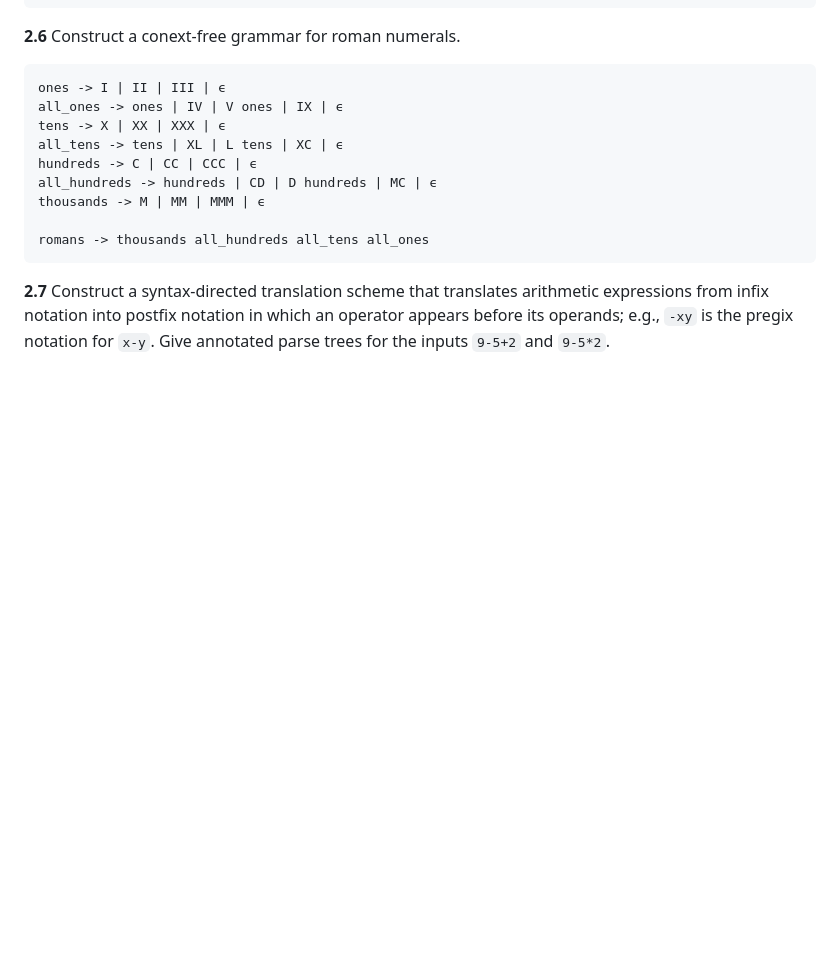
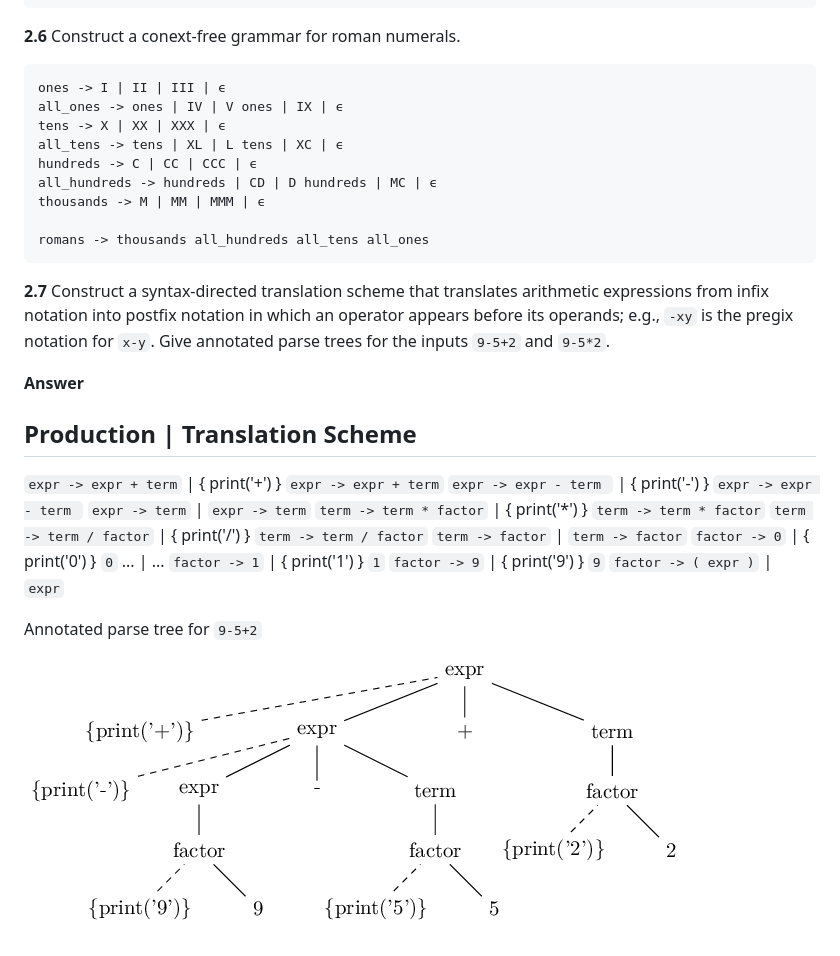
Before and after one commit to yulyugin/dragon-book-exercises, a Markdown page: ch02/ch02.md, the part around the change. GitHub-like rendering; pictures changed too: ch02/img/2.7.png (added); blank space fills up the shorter version.

```diff
--- a/ch02/ch02.md
+++ b/ch02/ch02.md
@@ -106,3 +106,23 @@ romans -> thousands all_hundreds all_tens all_ones
 arithmetic expressions from infix notation into postfix notation in which an
 operator appears before its operands; e.g., `-xy` is the pregix notation for
 `x-y`. Give annotated parse trees for the inputs `9-5+2` and `9-5*2`.
+
+**Answer**
+
+Production              | Translation Scheme
+--------------------------------------------
+`expr -> expr + term`   | { print('+') } `expr -> expr + term`
+`expr -> expr - term `  | { print('-') } `expr -> expr - term `
+`expr -> term`          |                `expr -> term`
+`term -> term * factor` | { print('*') } `term -> term * factor`
+`term -> term / factor` | { print('/') } `term -> term / factor`
+`term -> factor`        |                `term -> factor`
+`factor -> 0`           | { print('0') } `0`
+...                     | ...
+`factor -> 1`           | { print('1') } `1`
+`factor -> 9`           | { print('9') } `9`
+`factor -> ( expr )`    |                `expr`
+
+Annotated parse tree for `9-5+2`
+
+![2.7](./img/2.7.png)
```
Also changed, not shown: 1 other file.
